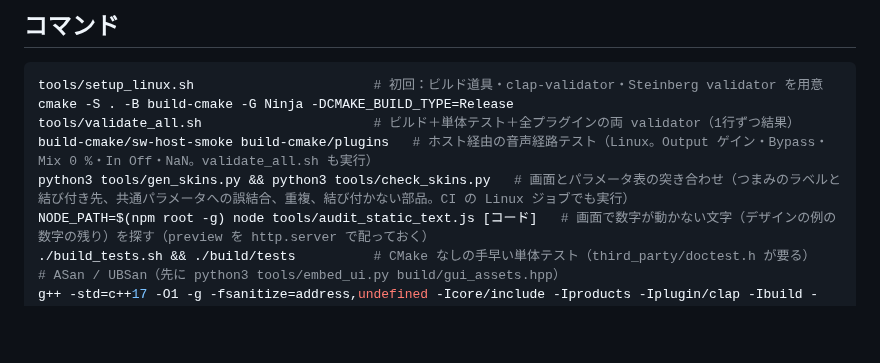
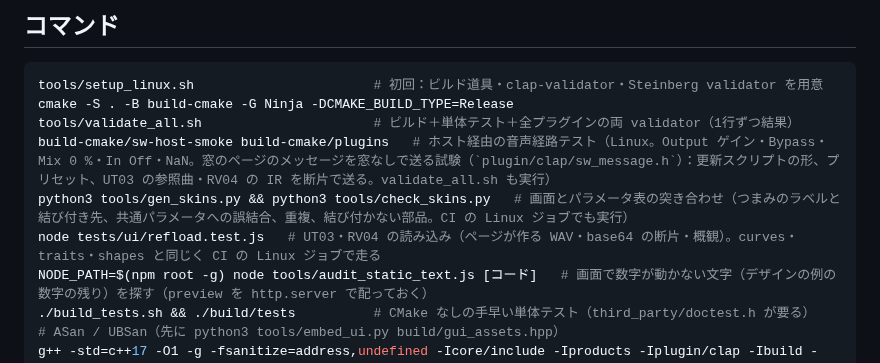
Before and after one commit to kajisho5/sw-audio, a Markdown page: CLAUDE.md, the part around the change. Drawn GitHub-style; blank space fills up the shorter version.

Commit message:
CLAUDE.md: the message hook of host-smoke and the refload test
Co-Authored-By: Claude Sonnet 5.5 <noreply@anthropic.com>
Claude-Session: https://claude.ai/code/session_01MpJANh4PvD6KNbQFuwN372

```diff
--- a/CLAUDE.md
+++ b/CLAUDE.md
@@ -52,8 +52,9 @@ STUDIO 109 本＋LIVE 30 本＝139 製品。CLAP を正として作り、clap-wr
 tools/setup_linux.sh                       # 初回：ビルド道具・clap-validator・Steinberg validator を用意
 cmake -S . -B build-cmake -G Ninja -DCMAKE_BUILD_TYPE=Release
 tools/validate_all.sh                      # ビルド＋単体テスト＋全プラグインの両 validator（1行ずつ結果）
-build-cmake/sw-host-smoke build-cmake/plugins   # ホスト経由の音声経路テスト（Linux。Output ゲイン・Bypass・Mix 0 %・In Off・NaN。validate_all.sh も実行）
+build-cmake/sw-host-smoke build-cmake/plugins   # ホスト経由の音声経路テスト（Linux。Output ゲイン・Bypass・Mix 0 %・In Off・NaN。窓のページのメッセージを窓なしで送る試験（`plugin/clap/sw_message.h`）：更新スクリプトの形、プリセット、UT03 の参照曲・RV04 の IR を断片で送る。validate_all.sh も実行）
 python3 tools/gen_skins.py && python3 tools/check_skins.py   # 画面とパラメータ表の突き合わせ（つまみのラベルと結び付き先、共通パラメータへの誤結合、重複、結び付かない部品。CI の Linux ジョブでも実行）
+node tests/ui/refload.test.js   # UT03・RV04 の読み込み（ページが作る WAV・base64 の断片・概観）。curves・traits・shapes と同じく CI の Linux ジョブで走る
 NODE_PATH=$(npm root -g) node tools/audit_static_text.js [コード]   # 画面で数字が動かない文字（デザインの例の数字の残り）を探す（preview を http.server で配っておく）
 ./build_tests.sh && ./build/tests          # CMake なしの手早い単体テスト（third_party/doctest.h が要る）
 # ASan / UBSan（先に python3 tools/embed_ui.py build/gui_assets.hpp）
```
